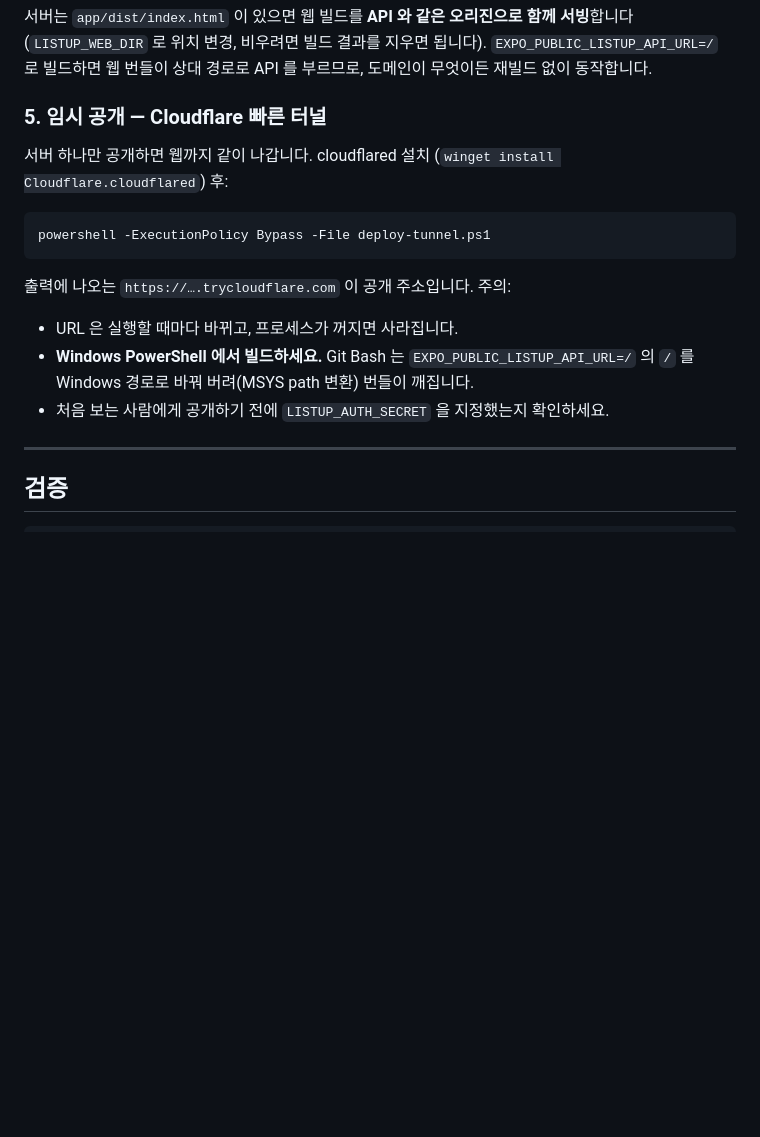
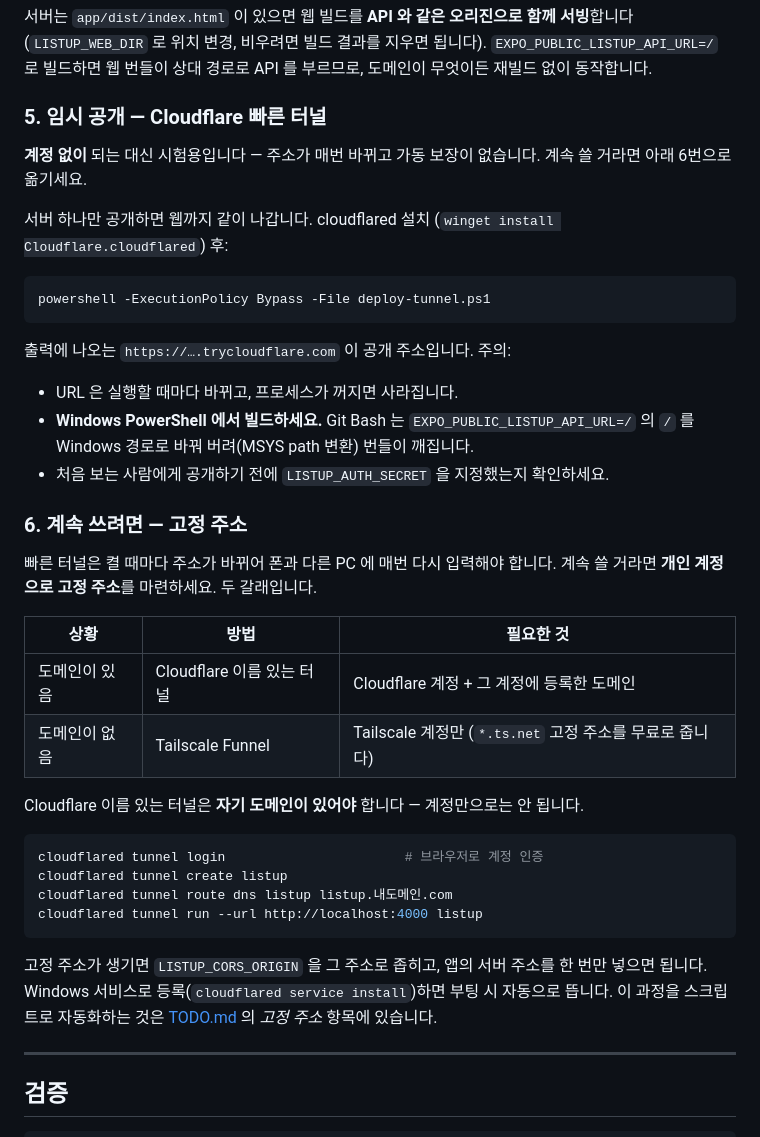
Before and after one commit to yh-yeop/ListUp, a Markdown page: README.md, the part around the change. Drawn GitHub-style; blank space fills up the shorter version.

Commit message:
docs: 계속 쓰려면 개인 계정으로 고정 주소를 마련하라는 안내
빠른 터널은 계정 없이 되는 시험용이라 주소가 매번 바뀐다. 계속 쓸 사람을 위해
도메인 유무로 갈라지는 두 경로(Cloudflare 이름 터널 / Tailscale Funnel)를 적었다.

Co-Authored-By: Claude Opus 5 <noreply@anthropic.com>

````diff
--- a/README.md
+++ b/README.md
@@ -169,6 +169,9 @@ npm run build:web --workspace @listup/app    # app/dist/ 에 생성
 
 ### 5. 임시 공개 — Cloudflare 빠른 터널
 
+**계정 없이** 되는 대신 시험용입니다 — 주소가 매번 바뀌고 가동 보장이 없습니다.
+계속 쓸 거라면 아래 6번으로 옮기세요.
+
 서버 하나만 공개하면 웹까지 같이 나갑니다. cloudflared 설치
 (`winget install Cloudflare.cloudflared`) 후:
 
@@ -182,6 +185,29 @@ powershell -ExecutionPolicy Bypass -File deploy-tunnel.ps1
 - **Windows PowerShell 에서 빌드하세요.** Git Bash 는 `EXPO_PUBLIC_LISTUP_API_URL=/` 의
   `/` 를 Windows 경로로 바꿔 버려(MSYS path 변환) 번들이 깨집니다.
 - 처음 보는 사람에게 공개하기 전에 `LISTUP_AUTH_SECRET` 을 지정했는지 확인하세요.
+
+### 6. 계속 쓰려면 — 고정 주소
+
+빠른 터널은 켤 때마다 주소가 바뀌어 폰과 다른 PC 에 매번 다시 입력해야 합니다.
+계속 쓸 거라면 **개인 계정으로 고정 주소**를 마련하세요. 두 갈래입니다.
+
+| 상황 | 방법 | 필요한 것 |
+| --- | --- | --- |
+| 도메인이 있음 | Cloudflare 이름 있는 터널 | Cloudflare 계정 + 그 계정에 등록한 도메인 |
+| 도메인이 없음 | Tailscale Funnel | Tailscale 계정만 (`*.ts.net` 고정 주소를 무료로 줍니다) |
+
+Cloudflare 이름 있는 터널은 **자기 도메인이 있어야** 합니다 — 계정만으로는 안 됩니다.
+
+```bash
+cloudflared tunnel login                       # 브라우저로 계정 인증
+cloudflared tunnel create listup
+cloudflared tunnel route dns listup listup.내도메인.com
+cloudflared tunnel run --url http://localhost:4000 listup
+```
+
+고정 주소가 생기면 `LISTUP_CORS_ORIGIN` 을 그 주소로 좁히고, 앱의 서버 주소를 한 번만
+넣으면 됩니다. Windows 서비스로 등록(`cloudflared service install`)하면 부팅 시 자동으로
+뜹니다. 이 과정을 스크립트로 자동화하는 것은 [TODO.md](TODO.md) 의 *고정 주소* 항목에 있습니다.
 
 ---
 
````
